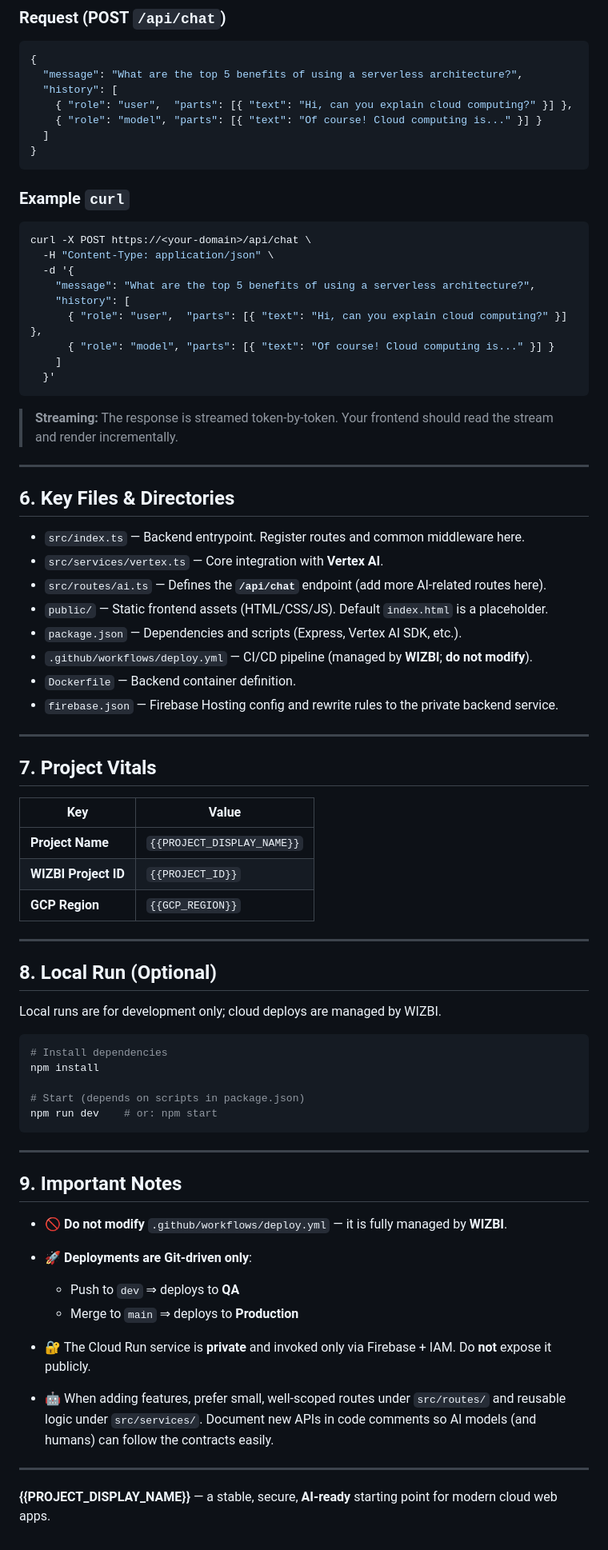
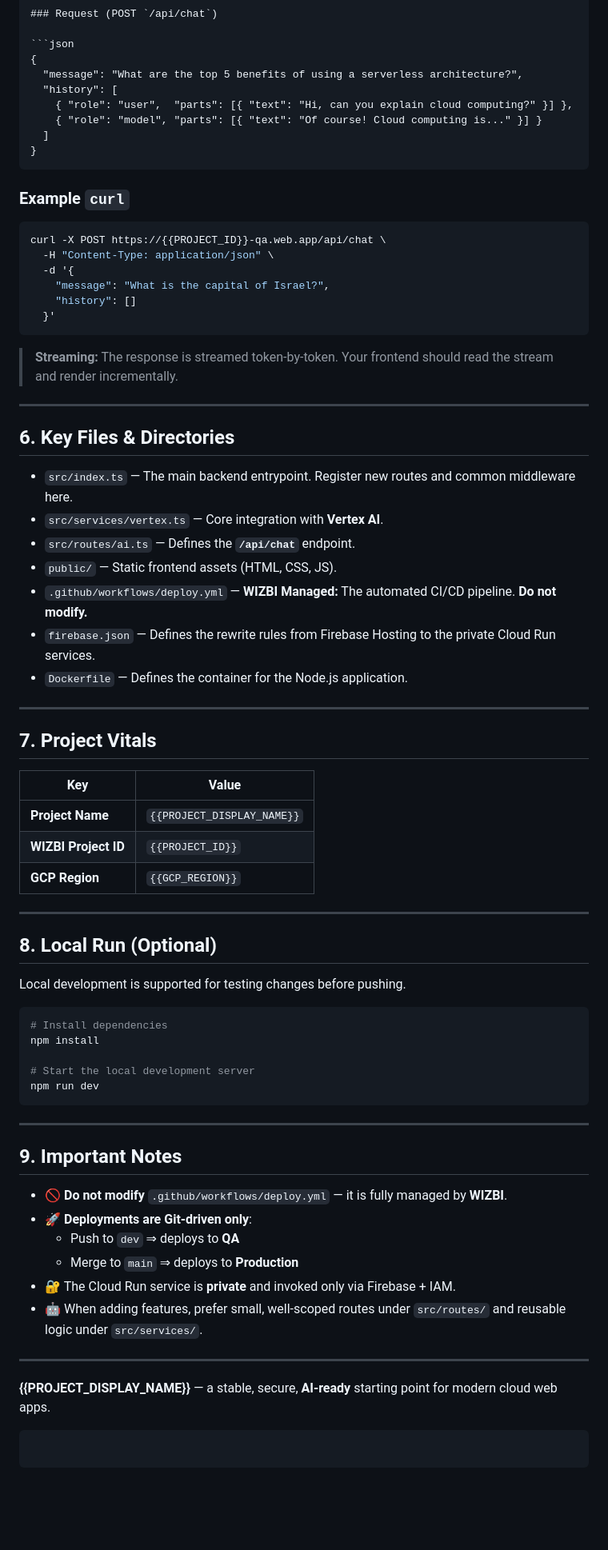
Before and after one commit to bimagics/template-base, a Markdown page: README.md, the part around the change printed below. Shown: that part at 80% size. Rendered like a GitHub page; blank space fills up the shorter version.

`````diff
--- a/README.md
+++ b/README.md
@@ -141,73 +142,71 @@ A streaming chat endpoint connected to **Vertex AI (Gemini)**. Use it from any f
     { "role": "model", "parts": [{ "text": "Of course! Cloud computing is..." }] }
   ]
 }
-```
+````
 
 ### Example `curl`
 
 ```bash
-curl -X POST https://<your-domain>/api/chat \
+curl -X POST https://{{PROJECT_ID}}-qa.web.app/api/chat \
   -H "Content-Type: application/json" \
   -d '{
-    "message": "What are the top 5 benefits of using a serverless architecture?",
-    "history": [
-      { "role": "user",  "parts": [{ "text": "Hi, can you explain cloud computing?" }] },
-      { "role": "model", "parts": [{ "text": "Of course! Cloud computing is..." }] }
-    ]
+    "message": "What is the capital of Israel?",
+    "history": []
   }'
 ```
 
 > **Streaming:** The response is streamed token-by-token. Your frontend should read the stream and render incrementally.
 
----
+-----
 
-## 6. Key Files & Directories
+## 6\. Key Files & Directories
 
-* `src/index.ts` — Backend entrypoint. Register routes and common middleware here.
-* `src/services/vertex.ts` — Core integration with **Vertex AI**.
-* `src/routes/ai.ts` — Defines the **`/api/chat`** endpoint (add more AI-related routes here).
-* `public/` — Static frontend assets (HTML/CSS/JS). Default `index.html` is a placeholder.
-* `package.json` — Dependencies and scripts (Express, Vertex AI SDK, etc.).
-* `.github/workflows/deploy.yml` — CI/CD pipeline (managed by **WIZBI**; **do not modify**).
-* `Dockerfile` — Backend container definition.
-* `firebase.json` — Firebase Hosting config and rewrite rules to the private backend service.
+  * `src/index.ts` — The main backend entrypoint. Register new routes and common middleware here.
+  * `src/services/vertex.ts` — Core integration with **Vertex AI**.
+  * `src/routes/ai.ts` — Defines the **`/api/chat`** endpoint.
+  * `public/` — Static frontend assets (HTML, CSS, JS).
+  * `.github/workflows/deploy.yml` — **WIZBI Managed:** The automated CI/CD pipeline. **Do not modify.**
+  * `firebase.json` — Defines the rewrite rules from Firebase Hosting to the private Cloud Run services.
+  * `Dockerfile` — Defines the container for the Node.js application.
 
----
+-----
 
-## 7. Project Vitals
+## 7\. Project Vitals
 
-| Key                  | Value                      |
-| -------------------- | -------------------------- |
-| **Project Name**     | `{{PROJECT_DISPLAY_NAME}}` |
-| **WIZBI Project ID** | `{{PROJECT_ID}}`           |
-| **GCP Region**       | `{{GCP_REGION}}`           |
+| Key                  | Value                               |
+| -------------------- | ----------------------------------- |
+| **Project Name** | `{{PROJECT_DISPLAY_NAME}}`          |
+| **WIZBI Project ID** | `{{PROJECT_ID}}`                    |
+| **GCP Region** | `{{GCP_REGION}}`                    |
 
----
+-----
 
-## 8. Local Run (Optional)
+## 8\. Local Run (Optional)
 
-Local runs are for development only; cloud deploys are managed by WIZBI.
+Local development is supported for testing changes before pushing.
 
 ```bash
 # Install dependencies
 npm install
 
-# Start (depends on scripts in package.json)
-npm run dev    # or: npm start
+# Start the local development server
+npm run dev
 ```
 
----
+-----
 
-## 9. Important Notes
+## 9\. Important Notes
 
-* 🚫 **Do not modify** `.github/workflows/deploy.yml` — it is fully managed by **WIZBI**.
-* 🚀 **Deployments are Git-driven only**:
+  * 🚫 **Do not modify** `.github/workflows/deploy.yml` — it is fully managed by **WIZBI**.
+  * 🚀 **Deployments are Git-driven only**:
+      * Push to `dev` ⇒ deploys to **QA**
+      * Merge to `main` ⇒ deploys to **Production**
+  * 🔐 The Cloud Run service is **private** and invoked only via Firebase + IAM.
+  * 🤖 When adding features, prefer small, well-scoped routes under `src/routes/` and reusable logic under `src/services/`.
 
-  * Push to `dev` ⇒ deploys to **QA**
-  * Merge to `main` ⇒ deploys to **Production**
-* 🔐 The Cloud Run service is **private** and invoked only via Firebase + IAM. Do **not** expose it publicly.
-* 🤖 When adding features, prefer small, well-scoped routes under `src/routes/` and reusable logic under `src/services/`. Document new APIs in code comments so AI models (and humans) can follow the contracts easily.
-
----
+-----
 
 **{{PROJECT\_DISPLAY\_NAME}}** — a stable, secure, **AI-ready** starting point for modern cloud web apps.
+
+```
+```
`````
Also changed, not shown: other parts of README.md (+41 -40 lines).
